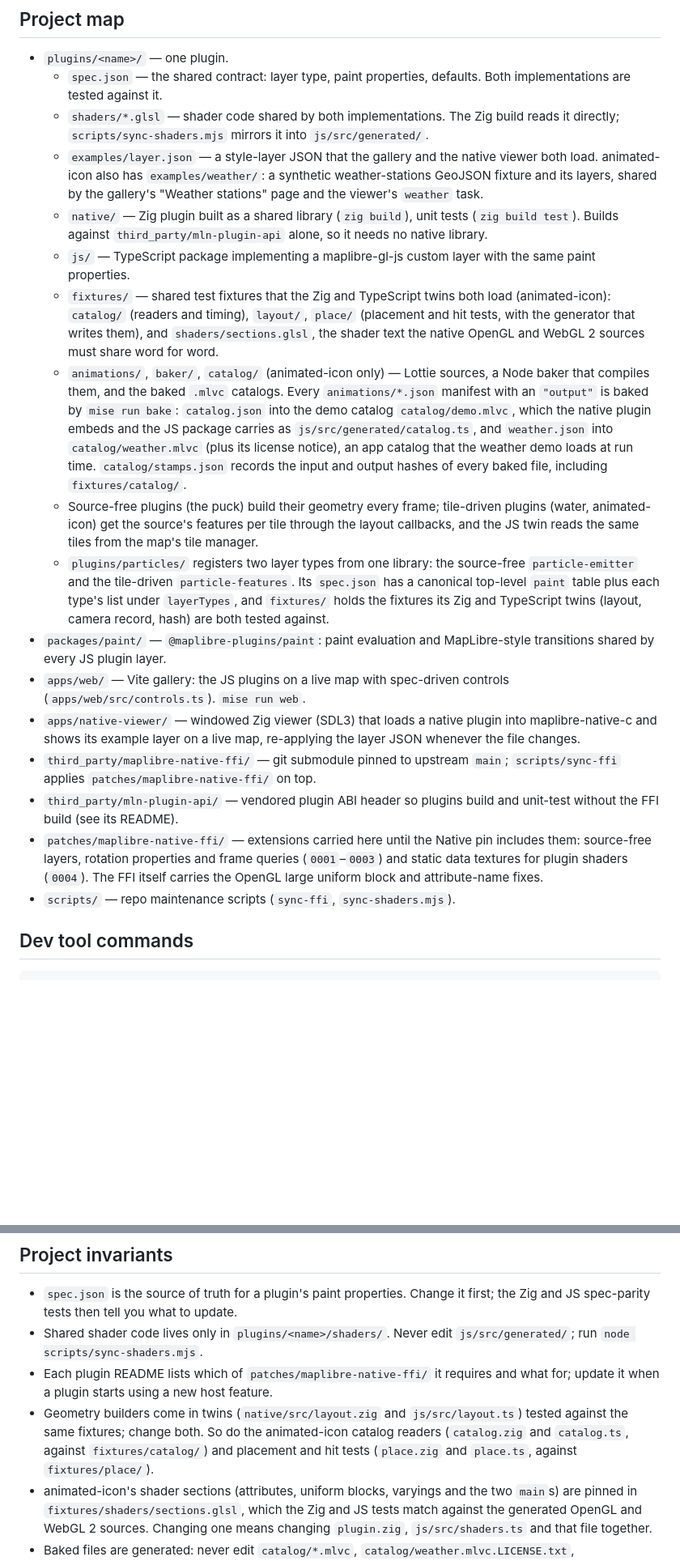
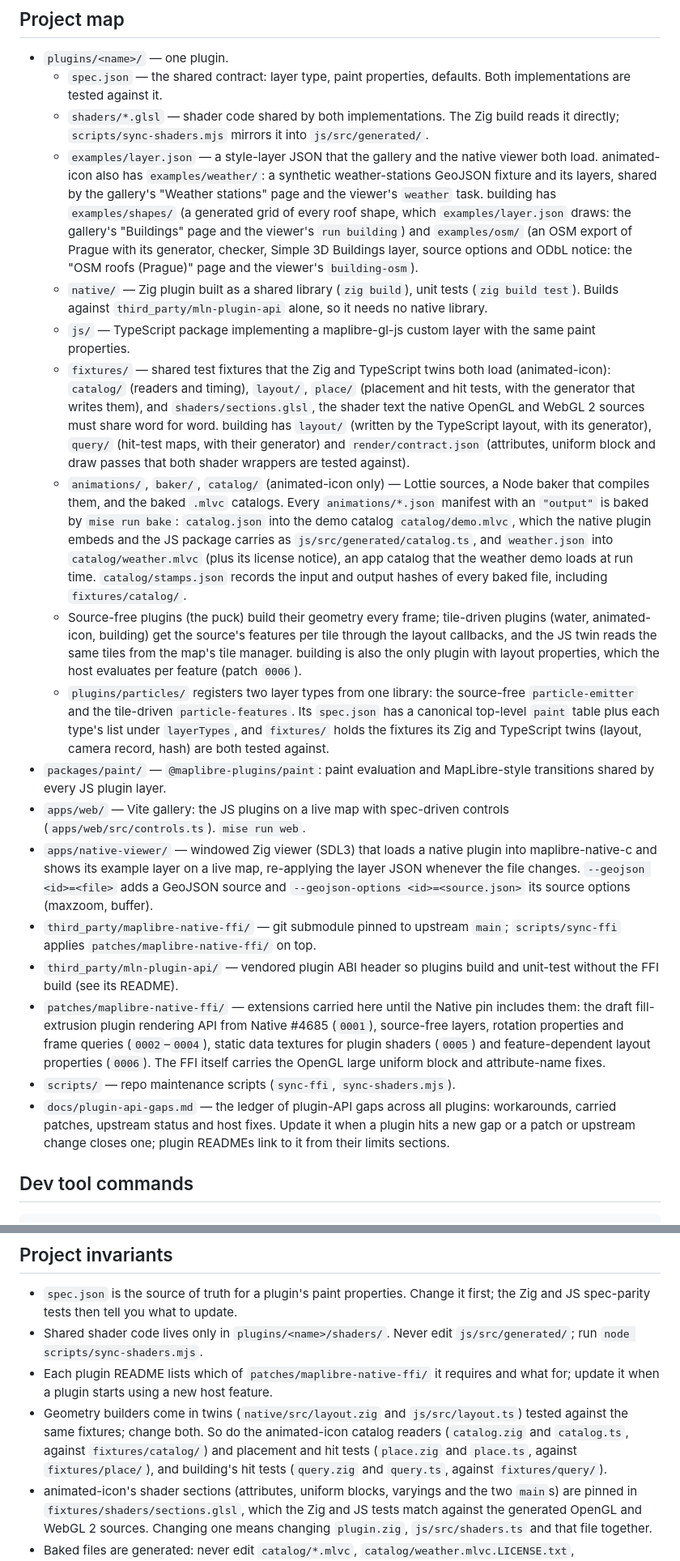
Before and after one commit to sargunv/maplibre-plugins, a Markdown page: AGENTS.md, 2 parts joined by grey strips. Shown at 81% size. Rendered like a GitHub page; blank space fills up the shorter version.

```diff
--- a/AGENTS.md
+++ b/AGENTS.md
@@ -16,7 +16,12 @@ maplibre-gl-js implementation, plus apps to preview them live.
   - `examples/layer.json` — a style-layer JSON that the gallery and the native
     viewer both load. animated-icon also has `examples/weather/`: a synthetic
     weather-stations GeoJSON fixture and its layers, shared by the gallery's
-    "Weather stations" page and the viewer's `weather` task.
+    "Weather stations" page and the viewer's `weather` task. building has
+    `examples/shapes/` (a generated grid of every roof shape, which
+    `examples/layer.json` draws: the gallery's "Buildings" page and the viewer's
+    `run building`) and `examples/osm/` (an OSM export of Prague with its
+    generator, checker, Simple 3D Buildings layer, source options and ODbL
+    notice: the "OSM roofs (Prague)" page and the viewer's `building-osm`).
   - `native/` — Zig plugin built as a shared library (`zig build`), unit tests
     (`zig build test`). Builds against `third_party/mln-plugin-api` alone, so it
     needs no native library.
@@ -26,7 +31,10 @@ maplibre-gl-js implementation, plus apps to preview them live.
     load (animated-icon): `catalog/` (readers and timing), `layout/`, `place/`
     (placement and hit tests, with the generator that writes them), and
     `shaders/sections.glsl`, the shader text the native OpenGL and WebGL 2
-    sources must share word for word.
+    sources must share word for word. building has `layout/` (written by the
+    TypeScript layout, with its generator), `query/` (hit-test maps, with their
+    generator) and `render/contract.json` (attributes, uniform block and draw
+    passes that both shader wrappers are tested against).
   - `animations/`, `baker/`, `catalog/` (animated-icon only) — Lottie sources, a
     Node baker that compiles them, and the baked `.mlvc` catalogs. Every
     `animations/*.json` manifest with an `"output"` is baked by `mise run bake`:
@@ -37,9 +45,10 @@ maplibre-gl-js implementation, plus apps to preview them live.
     records the input and output hashes of every baked file, including
     `fixtures/catalog/`.
   - Source-free plugins (the puck) build their geometry every frame; tile-driven
-    plugins (water, animated-icon) get the source's features per tile through
-    the layout callbacks, and the JS twin reads the same tiles from the map's
-    tile manager.
+    plugins (water, animated-icon, building) get the source's features per tile
+    through the layout callbacks, and the JS twin reads the same tiles from the
+    map's tile manager. building is also the only plugin with layout properties,
+    which the host evaluates per feature (patch `0006`).
   - `plugins/particles/` registers two layer types from one library: the
     source-free `particle-emitter` and the tile-driven `particle-features`. Its
     `spec.json` has a canonical top-level `paint` table plus each type's list
@@ -51,16 +60,24 @@ maplibre-gl-js implementation, plus apps to preview them live.
   controls (`apps/web/src/controls.ts`). `mise run web`.
 - `apps/native-viewer/` — windowed Zig viewer (SDL3) that loads a native plugin
   into maplibre-native-c and shows its example layer on a live map, re-applying
-  the layer JSON whenever the file changes.
+  the layer JSON whenever the file changes. `--geojson <id>=<file>` adds a
+  GeoJSON source and `--geojson-options <id>=<source.json>` its source options
+  (maxzoom, buffer).
 - `third_party/maplibre-native-ffi/` — git submodule pinned to upstream `main`;
   `scripts/sync-ffi` applies `patches/maplibre-native-ffi/` on top.
 - `third_party/mln-plugin-api/` — vendored plugin ABI header so plugins build
   and unit-test without the FFI build (see its README).
 - `patches/maplibre-native-ffi/` — extensions carried here until the Native pin
-  includes them: source-free layers, rotation properties and frame queries
-  (`0001`–`0003`) and static data textures for plugin shaders (`0004`). The FFI
-  itself carries the OpenGL large uniform block and attribute-name fixes.
+  includes them: the draft fill-extrusion plugin rendering API from Native #4685
+  (`0001`), source-free layers, rotation properties and frame queries
+  (`0002`–`0004`), static data textures for plugin shaders (`0005`) and
+  feature-dependent layout properties (`0006`). The FFI itself carries the
+  OpenGL large uniform block and attribute-name fixes.
 - `scripts/` — repo maintenance scripts (`sync-ffi`, `sync-shaders.mjs`).
+- `docs/plugin-api-gaps.md` — the ledger of plugin-API gaps across all plugins:
+  workarounds, carried patches, upstream status and host fixes. Update it when a
+  plugin hits a new gap or a patch or upstream change closes one; plugin READMEs
+  link to it from their limits sections.
 
 ## Dev tool commands
 
@@ -124,7 +143,8 @@ mise run ffi:build
   `js/src/layout.ts`) tested against the same fixtures; change both. So do the
   animated-icon catalog readers (`catalog.zig` and `catalog.ts`, against
   `fixtures/catalog/`) and placement and hit tests (`place.zig` and `place.ts`,
-  against `fixtures/place/`).
+  against `fixtures/place/`), and building's hit tests (`query.zig` and
+  `query.ts`, against `fixtures/query/`).
 - animated-icon's shader sections (attributes, uniform blocks, varyings and the
   two `main`s) are pinned in `fixtures/shaders/sections.glsl`, which the Zig and
   JS tests match against the generated OpenGL and WebGL 2 sources. Changing one
```
Also changed, not shown: other parts of AGENTS.md (+2 -0 lines), README.md (+18 -4 lines), docs/plugin-api-gaps.md (added, +377 -0 lines).
